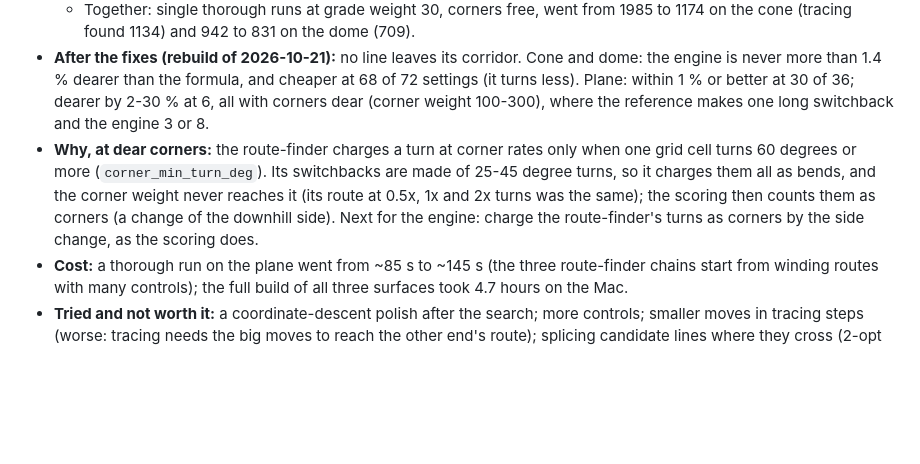
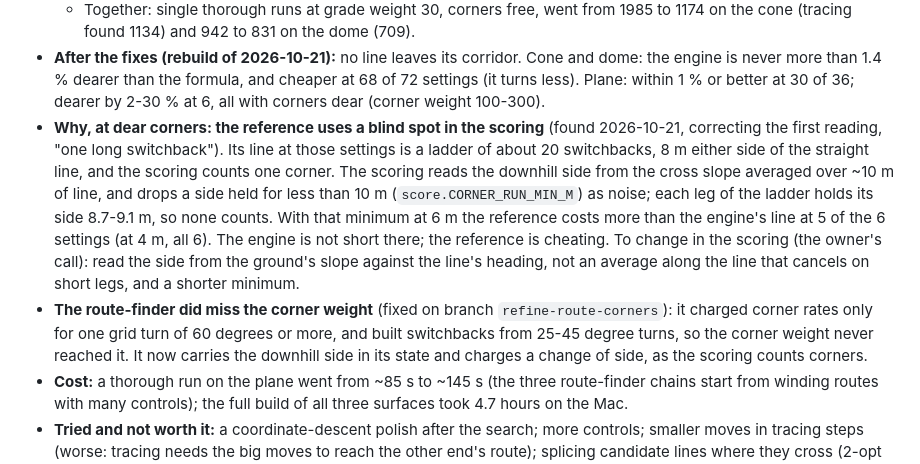
Before and after one commit to hig314/trailgeek, a Markdown page: docs/METHODS_SANDBOX.md, the part around the change. Drawn GitHub-style; blank space fills up the shorter version.

Commit message:
Sandbox docs: the plane's reference at dear corners uses a scoring blind spot
Co-Authored-By: Claude Opus 5.5 <noreply@anthropic.com>

```diff
--- a/docs/METHODS_SANDBOX.md
+++ b/docs/METHODS_SANDBOX.md
@@ -129,15 +129,24 @@ corner weight for any corner, and the engine may beat it by turning less.
   Cone and dome: the engine is never more than 1.4 % dearer than the
   formula, and cheaper at 68 of 72 settings (it turns less). Plane: within
   1 % or better at 30 of 36; dearer by 2-30 % at 6, all with corners dear
-  (corner weight 100-300), where the reference makes one long switchback and
-  the engine 3 or 8.
-- **Why, at dear corners:** the route-finder charges a turn at corner rates
-  only when one grid cell turns 60 degrees or more (`corner_min_turn_deg`).
-  Its switchbacks are made of 25-45 degree turns, so it charges them all as
-  bends, and the corner weight never reaches it (its route at 0.5x, 1x and
-  2x turns was the same); the scoring then counts them as corners (a change
-  of the downhill side). Next for the engine: charge the route-finder's
-  turns as corners by the side change, as the scoring does.
+  (corner weight 100-300).
+- **Why, at dear corners: the reference uses a blind spot in the scoring**
+  (found 2026-10-21, correcting the first reading, "one long switchback"). Its
+  line at those settings is a ladder of about 20 switchbacks, 8 m either side
+  of the straight line, and the scoring counts one corner. The scoring reads
+  the downhill side from the cross slope averaged over ~10 m of line, and
+  drops a side held for less than 10 m (`score.CORNER_RUN_MIN_M`) as noise;
+  each leg of the ladder holds its side 8.7-9.1 m, so none counts. With that
+  minimum at 6 m the reference costs more than the engine's line at 5 of the
+  6 settings (at 4 m, all 6). The engine is not short there; the reference
+  is cheating. To change in the scoring (the owner's call): read the side
+  from the ground's slope against the line's heading, not an average along
+  the line that cancels on short legs, and a shorter minimum.
+- **The route-finder did miss the corner weight** (fixed on branch
+  `refine-route-corners`): it charged corner rates only for one grid turn of
+  60 degrees or more, and built switchbacks from 25-45 degree turns, so the
+  corner weight never reached it. It now carries the downhill side in its
+  state and charges a change of side, as the scoring counts corners.
 - **Cost:** a thorough run on the plane went from ~85 s to ~145 s (the
   three route-finder chains start from winding routes with many controls);
   the full build of all three surfaces took 4.7 hours on the Mac.
```
